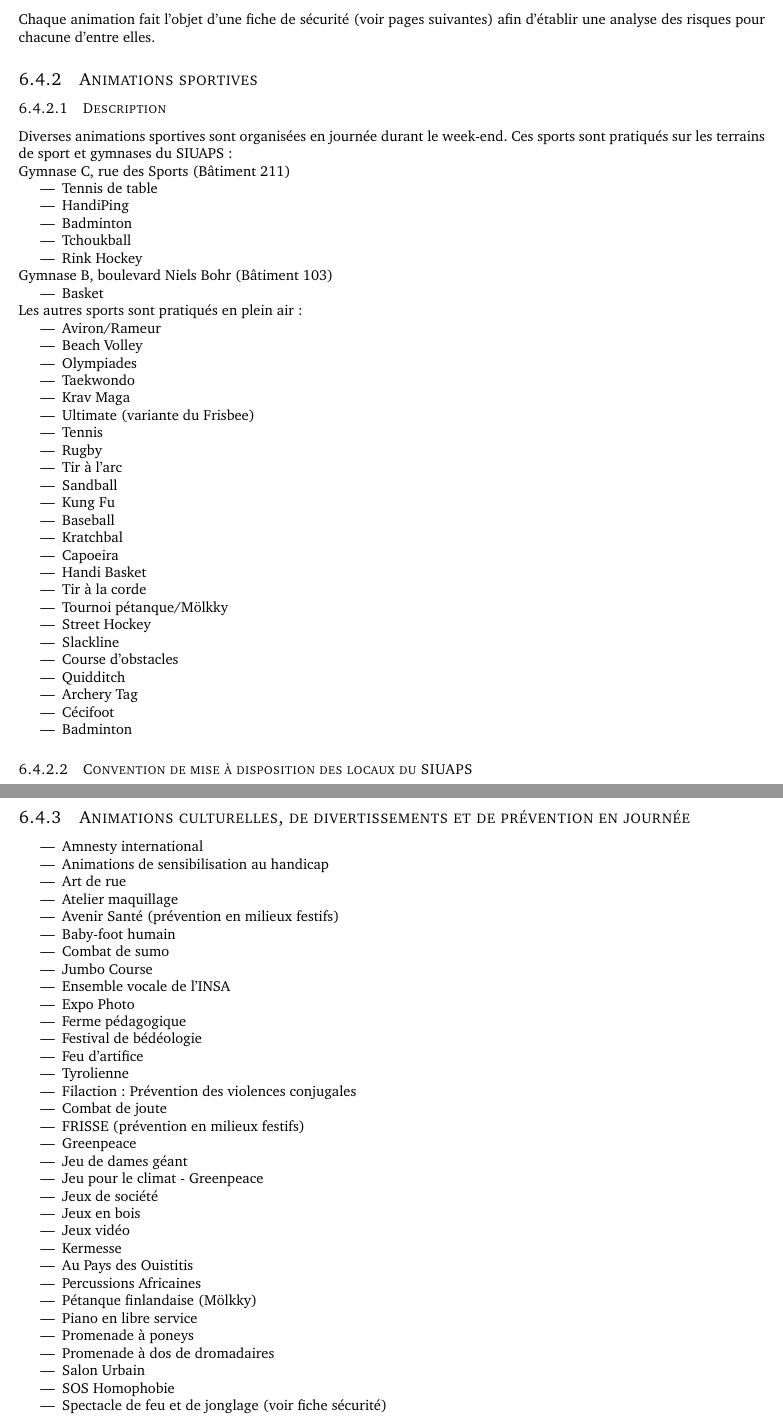
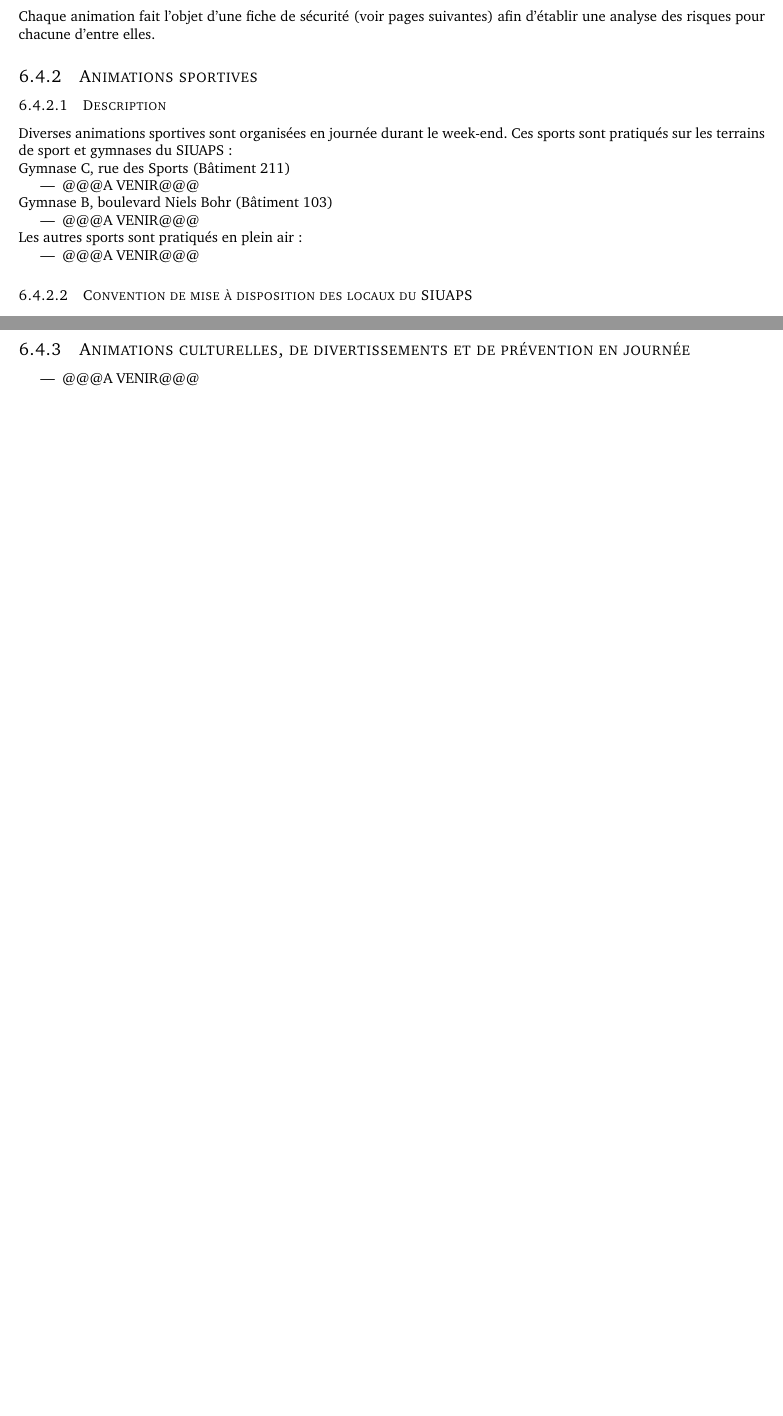
Before and after one commit to LeoMouyna/24h_secu45, a LaTeX document (Dossier Secu.tex): two parts of pages 91 and 94 of 142 before the commit and two parts of pages 91 and 94 of 141 after it, joined at a grey line, cut so that both start at the same text, the shorter picture padded with empty space. Compiled offline with pdfLaTeX.

Commit message:
1ères modifications | Section animations

```diff
--- a/Dossier Secu.tex
+++ b/Dossier Secu.tex
@@ -2470,50 +2470,22 @@ Chaque animation fait l’objet d’une fiche de sécurité (voir pages suivante
 
 Diverses animations sportives sont organisées en journée durant le week-end. Ces sports sont pratiqués sur les terrains de sport et gymnases du SIUAPS :
 
-% A_ACTUALISER
-
 Gymnase C, rue des Sports (Bâtiment 211)
 \begin{itemize}
-\item Tennis de table
-\item HandiPing
-\item Badminton
-\item Tchoukball
-\item Rink Hockey
+\item @@@A VENIR@@@
+
 \end{itemize}
 
 Gymnase B, boulevard Niels Bohr (Bâtiment 103)
 \begin{itemize}
-\item Basket
+\item @@@A VENIR@@@
 \end{itemize}
 
 
 
 Les autres sports sont pratiqués en plein air :
 \begin{itemize}
-\item Aviron/Rameur
-\item Beach Volley
-\item Olympiades
-\item Taekwondo
-\item Krav Maga
-\item Ultimate (variante du Frisbee)
-\item Tennis
-\item Rugby
-\item Tir à l’arc
-\item Sandball
-\item Kung Fu
-\item Baseball
-\item Kratchbal
-\item Capoeira
-\item Handi Basket
-\item Tir à la corde
-\item Tournoi pétanque/Mölkky
-\item Street Hockey
-\item Slackline
-\item Course d'obstacles
-\item Quidditch
-\item Archery Tag
-\item Cécifoot
-\item Badminton
+\item @@@A VENIR@@@
 \end{itemize}
 
 \subsubsection{Convention de mise à disposition des locaux du SIUAPS}
@@ -2534,37 +2505,4 @@ Les autres sports sont pratiqués en plein air :
 
 \subsection{Animations culturelles, de divertissements et de prévention en journée}
 \begin{itemize}
-\item Amnesty international
-\item Animations de sensibilisation au handicap
-\item Art de rue
-\item Atelier maquillage
-\item Avenir Santé (prévention en milieux festifs)
-\item Baby-foot humain
-\item Combat de sumo
-\item Jumbo Course
-\item Ensemble vocale de l'INSA
-\item Expo Photo
-\item Ferme pédagogique
-\item Festival de bédéologie
-\item Feu d’artifice
-\item Tyrolienne
-\item Filaction : Prévention des violences conjugales
-\item Combat de joute
-\item FRISSE (prévention en milieux festifs)
-\item Greenpeace
-\item Jeu de dames géant
-\item Jeu pour le climat - Greenpeace
-\item Jeux de société
-\item Jeux en bois
-\item Jeux vidéo
-\item Kermesse
-\item Au Pays des Ouistitis
-\item Percussions Africaines
-\item Pétanque finlandaise (Mölkky)
-\item Piano en libre service
-\item Promenade à poneys
-\item Promenade à dos de dromadaires
-\item Salon Urbain
-\item SOS Homophobie
-\item Spectacle de feu et de jonglage (voir fiche sécurité)
-\item Stand de massage
+\item @@@A VENIR@@@
```
Also changed, not shown: Dossier Secu.bbl (deleted), Dossier Secu.tex (70 more changed lines), 8 other files.
